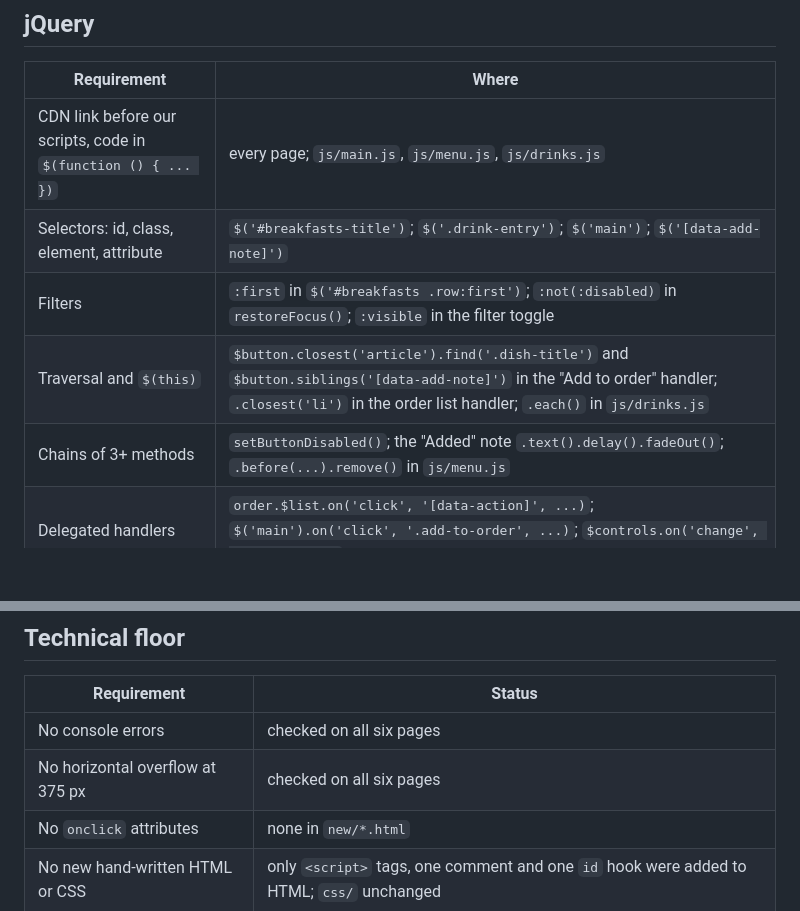
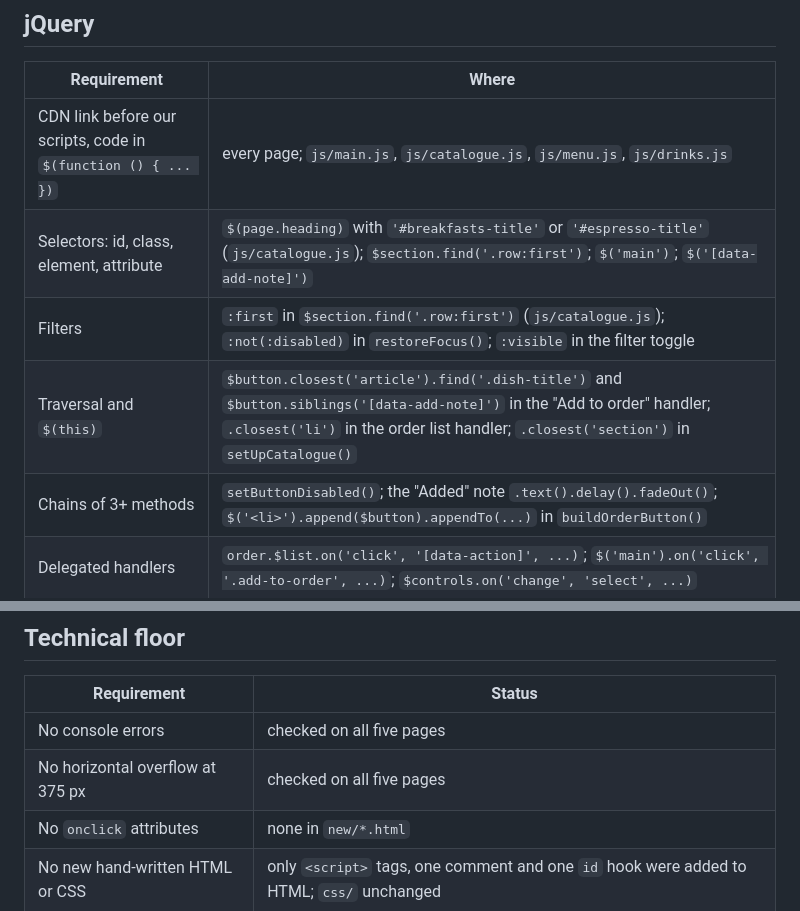
Before and after one commit to unknow9error/aituwebdev, a Markdown page: JS-CHECKLIST.md, 2 parts joined by grey strips. Drawn GitHub-style; blank space fills up the shorter version.

```diff
--- a/JS-CHECKLIST.md
+++ b/JS-CHECKLIST.md
@@ -19,11 +19,11 @@ References name the function or the comment to search for, so they stay correct
 
 | Requirement | Where |
 | --- | --- |
-| CDN link before our scripts, code in `$(function () { ... })` | every page; `js/main.js`, `js/menu.js`, `js/drinks.js` |
-| Selectors: id, class, element, attribute | `$('#breakfasts-title')`; `$('.drink-entry')`; `$('main')`; `$('[data-add-note]')` |
-| Filters | `:first` in `$('#breakfasts .row:first')`; `:not(:disabled)` in `restoreFocus()`; `:visible` in the filter toggle |
-| Traversal and `$(this)` | `$button.closest('article').find('.dish-title')` and `$button.siblings('[data-add-note]')` in the "Add to order" handler; `.closest('li')` in the order list handler; `.each()` in `js/drinks.js` |
-| Chains of 3+ methods | `setButtonDisabled()`; the "Added" note `.text().delay().fadeOut()`; `.before(...).remove()` in `js/menu.js` |
+| CDN link before our scripts, code in `$(function () { ... })` | every page; `js/main.js`, `js/catalogue.js`, `js/menu.js`, `js/drinks.js` |
+| Selectors: id, class, element, attribute | `$(page.heading)` with `'#breakfasts-title'` or `'#espresso-title'` (`js/catalogue.js`); `$section.find('.row:first')`; `$('main')`; `$('[data-add-note]')` |
+| Filters | `:first` in `$section.find('.row:first')` (`js/catalogue.js`); `:not(:disabled)` in `restoreFocus()`; `:visible` in the filter toggle |
+| Traversal and `$(this)` | `$button.closest('article').find('.dish-title')` and `$button.siblings('[data-add-note]')` in the "Add to order" handler; `.closest('li')` in the order list handler; `.closest('section')` in `setUpCatalogue()` |
+| Chains of 3+ methods | `setButtonDisabled()`; the "Added" note `.text().delay().fadeOut()`; `$('<li>').append($button).appendTo(...)` in `buildOrderButton()` |
 | Delegated handlers | `order.$list.on('click', '[data-action]', ...)`; `$('main').on('click', '.add-to-order', ...)`; `$controls.on('change', 'select', ...)` |
 | Effects tied to visitor actions | `slideUp` when a line is removed; `fadeIn` for the order confirmation; `fadeOut` for the "Added" note; `slideToggle` for the filter panel; `slideDown`/`slideUp` for "Nothing matches" |
 | Empty states | empty order message; "Nothing matches your search"; "No guest comments yet" |
@@ -43,7 +43,7 @@ References name the function or the comment to search for, so they stay correct
 
 | Requirement | Status |
 | --- | --- |
-| No console errors | checked on all six pages |
-| No horizontal overflow at 375 px | checked on all six pages |
+| No console errors | checked on all five pages |
+| No horizontal overflow at 375 px | checked on all five pages |
 | No `onclick` attributes | none in `new/*.html` |
 | No new hand-written HTML or CSS | only `<script>` tags, one comment and one `id` hook were added to HTML; `css/` unchanged |
```
Also changed, not shown: README.md (+12 -8 lines).
